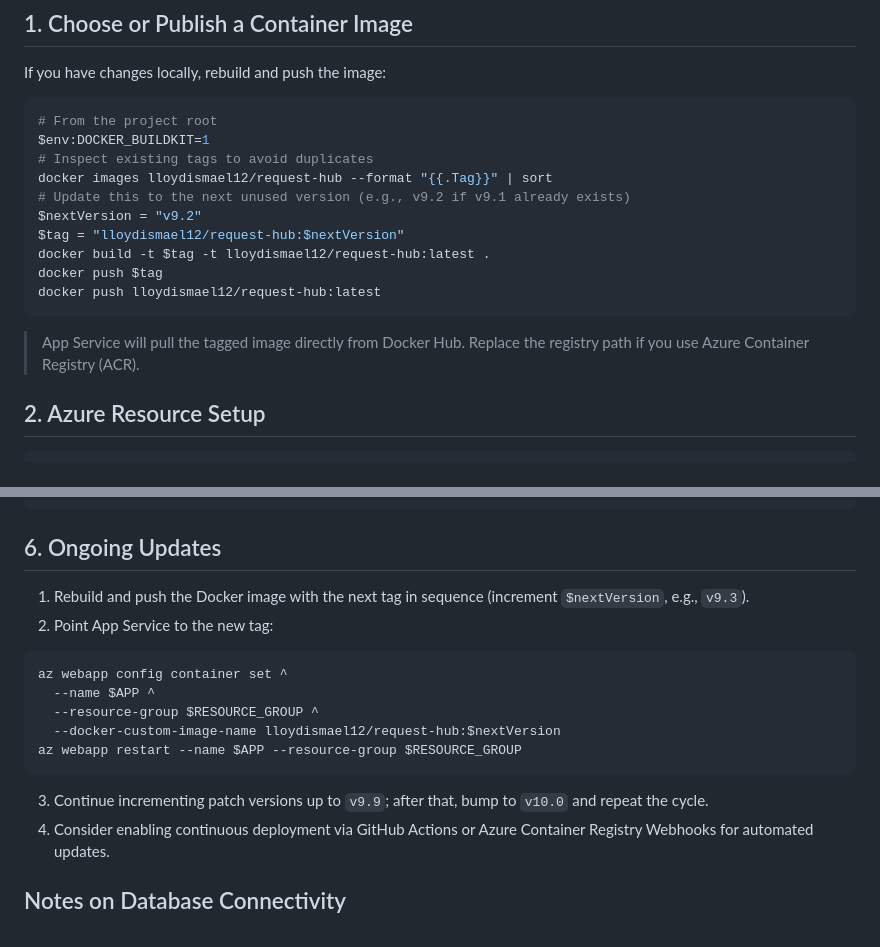
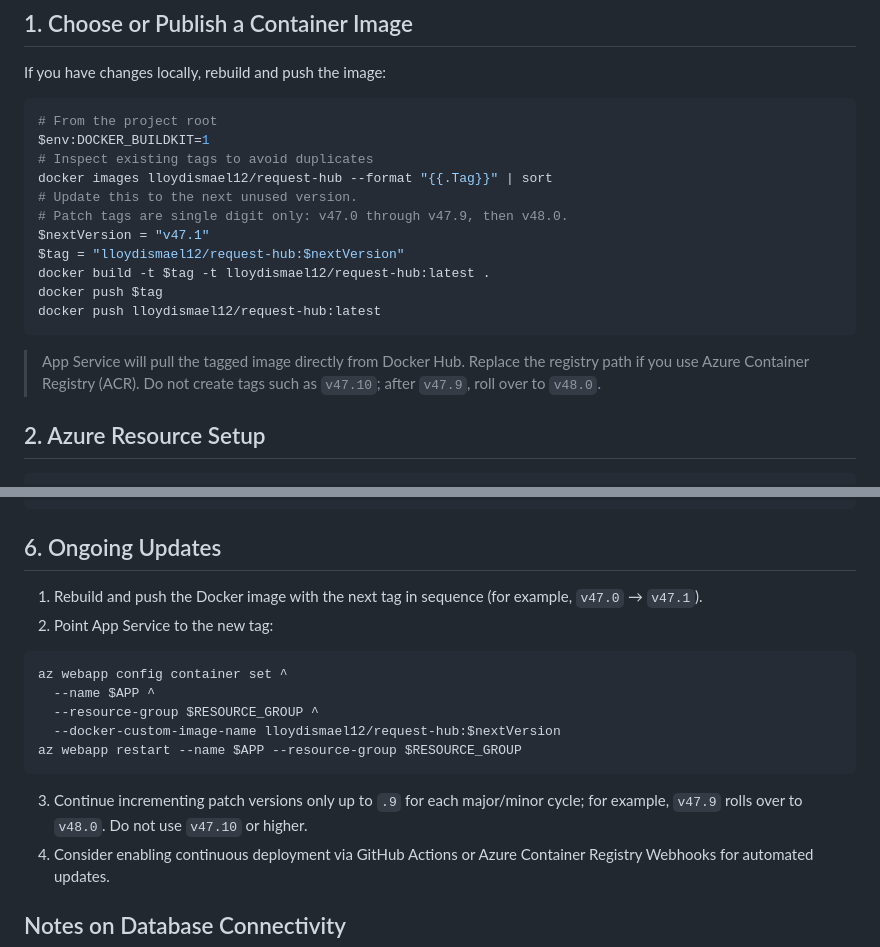
Before and after one commit to lloydismael/request-hub, a Markdown page: docs/azure-app-service-deployment.md, 2 parts joined by grey strips. Drawn GitHub-style.

Commit message:
Docs - Update Azure App Service image tag guidance to v47.1

````diff
--- a/docs/azure-app-service-deployment.md
+++ b/docs/azure-app-service-deployment.md
@@ -18,15 +18,16 @@ If you have changes locally, rebuild and push the image:
 $env:DOCKER_BUILDKIT=1
 # Inspect existing tags to avoid duplicates
 docker images lloydismael12/request-hub --format "{{.Tag}}" | sort
-# Update this to the next unused version (e.g., v9.2 if v9.1 already exists)
-$nextVersion = "v9.2"
+# Update this to the next unused version.
+# Patch tags are single digit only: v47.0 through v47.9, then v48.0.
+$nextVersion = "v47.1"
 $tag = "lloydismael12/request-hub:$nextVersion"
 docker build -t $tag -t lloydismael12/request-hub:latest .
 docker push $tag
 docker push lloydismael12/request-hub:latest
 ```
 
-> App Service will pull the tagged image directly from Docker Hub. Replace the registry path if you use Azure Container Registry (ACR).
+> App Service will pull the tagged image directly from Docker Hub. Replace the registry path if you use Azure Container Registry (ACR). Do not create tags such as `v47.10`; after `v47.9`, roll over to `v48.0`.
 
 ## 2. Azure Resource Setup
 
@@ -102,7 +103,7 @@ az webapp log tail --name $APP --resource-group $RESOURCE_GROUP
 
 ## 6. Ongoing Updates
 
-1. Rebuild and push the Docker image with the next tag in sequence (increment `$nextVersion`, e.g., `v9.3`).
+1. Rebuild and push the Docker image with the next tag in sequence (for example, `v47.0` → `v47.1`).
 2. Point App Service to the new tag:
 
 ```powershell
@@ -113,7 +114,7 @@ az webapp config container set ^
 az webapp restart --name $APP --resource-group $RESOURCE_GROUP
 ```
 
-3. Continue incrementing patch versions up to `v9.9`; after that, bump to `v10.0` and repeat the cycle.
+3. Continue incrementing patch versions only up to `.9` for each major/minor cycle; for example, `v47.9` rolls over to `v48.0`. Do not use `v47.10` or higher.
 4. Consider enabling continuous deployment via GitHub Actions or Azure Container Registry Webhooks for automated updates.
 
 ## Notes on Database Connectivity
````
